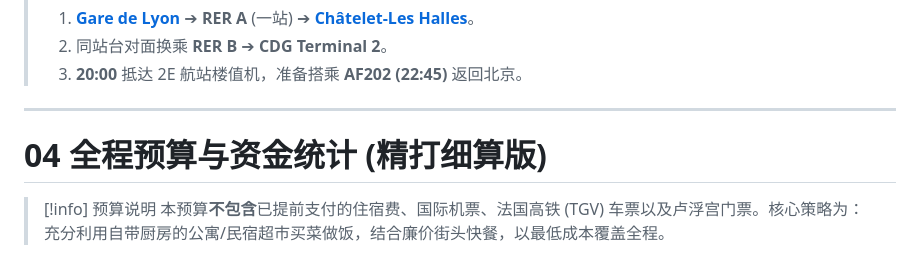
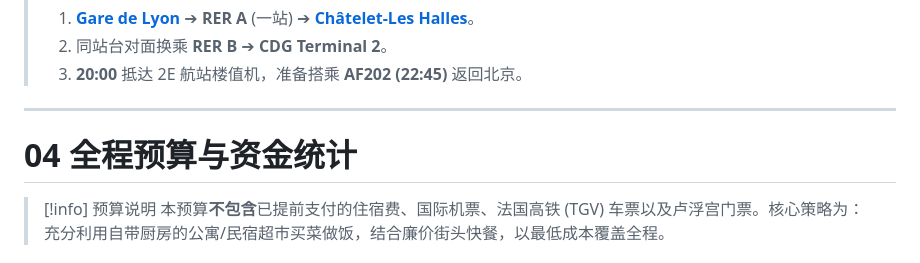
Before and after one commit to Lightman0526/french-guide, a Markdown page: Travel_Guide.md, the part around the change. GitHub-like rendering.

```diff
--- a/Travel_Guide.md
+++ b/Travel_Guide.md
@@ -527,7 +527,7 @@
 
 ---
 
-# 04 全程预算与资金统计 (精打细算版)
+# 04 全程预算与资金统计
 
 > [!info] 预算说明
 > 本预算**不包含**已提前支付的住宿费、国际机票、法国高铁 (TGV) 车票以及卢浮宫门票。核心策略为：充分利用自带厨房的公寓/民宿超市买菜做饭，结合廉价街头快餐，以最低成本覆盖全程。
```
